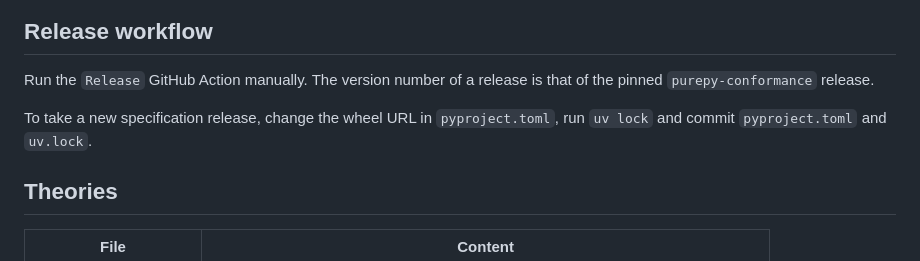
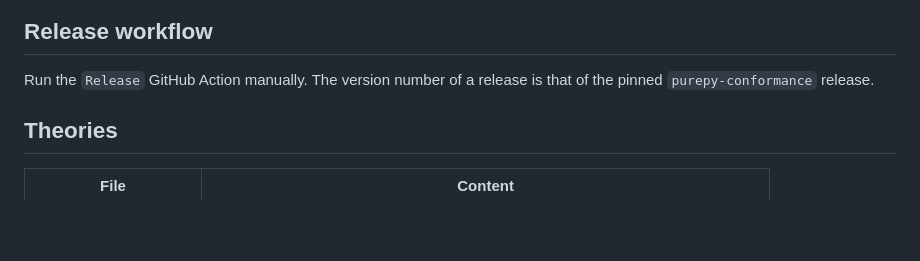
Before and after one commit to pure-py/isabelle-purepy, a Markdown page: README.md, the part around the change. Rendered like a GitHub page; blank space fills up the shorter version.

Commit message:
Pin described once, in the Tests section

```diff
--- a/README.md
+++ b/README.md
@@ -76,9 +76,6 @@ After changing dependencies or metadata in `pyproject.toml`, run `uv lock` and c
 Run the `Release` GitHub Action manually. The version number of a release is that of the pinned
 `purepy-conformance` release.
 
-To take a new specification release, change the wheel URL in `pyproject.toml`, run `uv lock` and commit
-`pyproject.toml` and `uv.lock`.
-
 ## Theories
 
 <!-- theories -->
```
